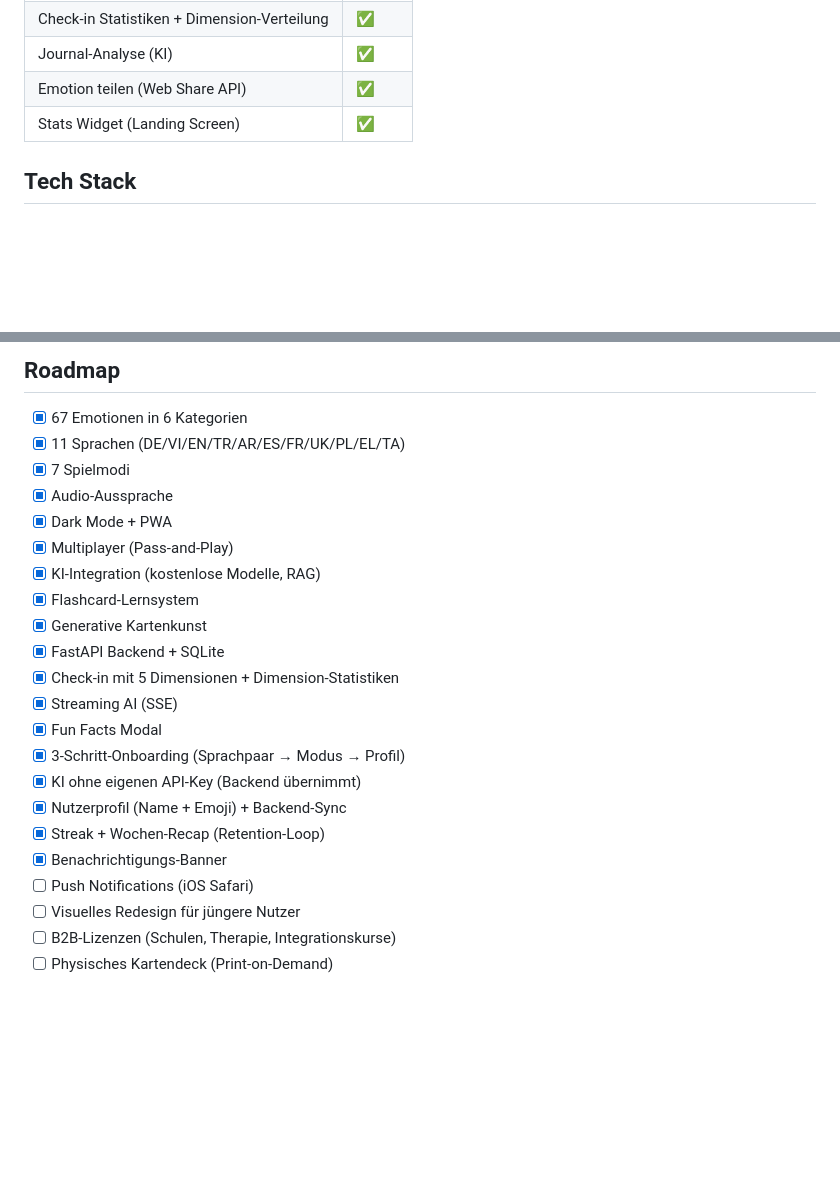
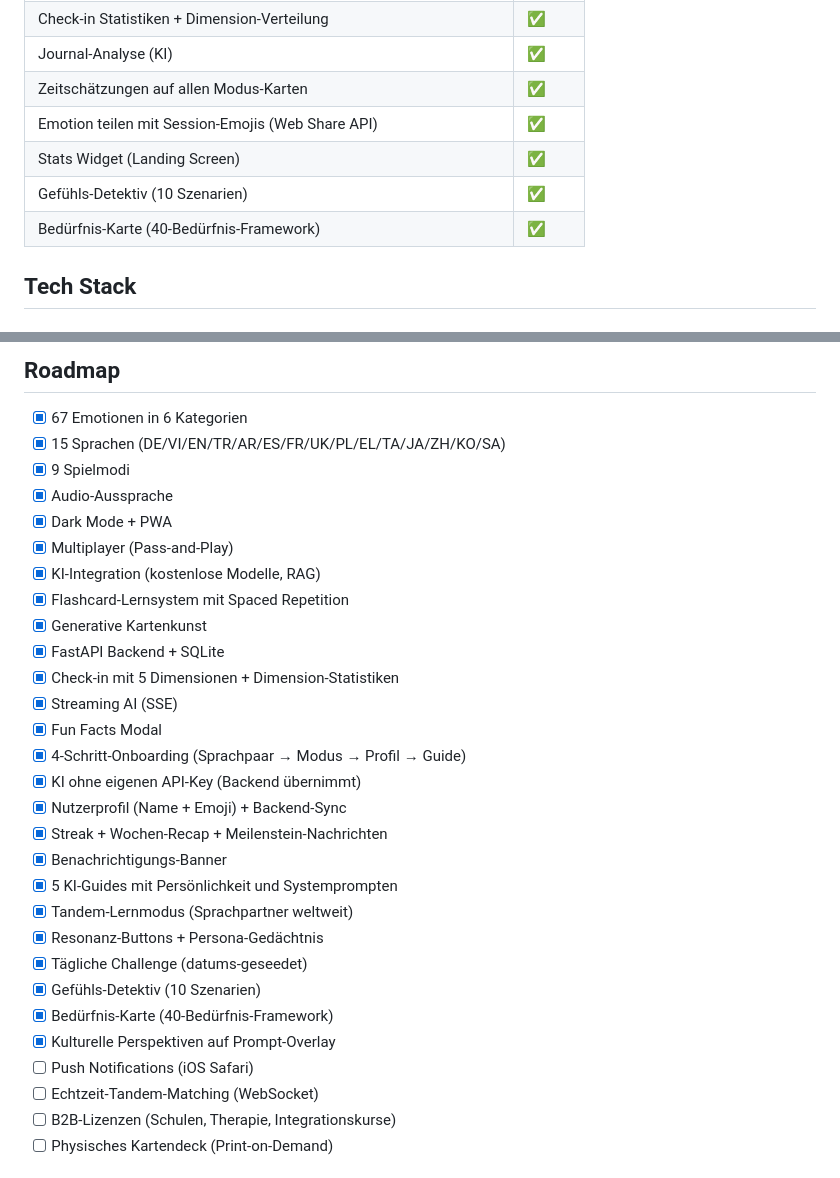
Before and after one commit to mikelninh/Empathly, a Markdown page: README.md, 2 parts joined by grey strips. Rendered like a GitHub page; blank space fills up the shorter version.

```diff
--- a/README.md
+++ b/README.md
@@ -81,8 +94,11 @@ Tägliche Gefühls-Einträge mit optionaler KI-Muster-Erkennung nach 3+ Einträg
 | SQLite Datenbank | ✅ |
 | Check-in Statistiken + Dimension-Verteilung | ✅ |
 | Journal-Analyse (KI) | ✅ |
-| Emotion teilen (Web Share API) | ✅ |
+| Zeitschätzungen auf allen Modus-Karten | ✅ |
+| Emotion teilen mit Session-Emojis (Web Share API) | ✅ |
 | Stats Widget (Landing Screen) | ✅ |
+| Gefühls-Detektiv (10 Szenarien) | ✅ |
+| Bedürfnis-Karte (40-Bedürfnis-Framework) | ✅ |
 
 ## Tech Stack
 
@@ -203,25 +224,32 @@ Das Tool `backend/tools/add_tamil.py` zeigt wie das automatisch geht — als Vor
 ## Roadmap
 
 - [x] 67 Emotionen in 6 Kategorien
-- [x] 11 Sprachen (DE/VI/EN/TR/AR/ES/FR/UK/PL/EL/TA)
-- [x] 7 Spielmodi
+- [x] 15 Sprachen (DE/VI/EN/TR/AR/ES/FR/UK/PL/EL/TA/JA/ZH/KO/SA)
+- [x] 9 Spielmodi
 - [x] Audio-Aussprache
 - [x] Dark Mode + PWA
 - [x] Multiplayer (Pass-and-Play)
 - [x] KI-Integration (kostenlose Modelle, RAG)
-- [x] Flashcard-Lernsystem
+- [x] Flashcard-Lernsystem mit Spaced Repetition
 - [x] Generative Kartenkunst
 - [x] FastAPI Backend + SQLite
 - [x] Check-in mit 5 Dimensionen + Dimension-Statistiken
 - [x] Streaming AI (SSE)
 - [x] Fun Facts Modal
-- [x] 3-Schritt-Onboarding (Sprachpaar → Modus → Profil)
+- [x] 4-Schritt-Onboarding (Sprachpaar → Modus → Profil → Guide)
 - [x] KI ohne eigenen API-Key (Backend übernimmt)
 - [x] Nutzerprofil (Name + Emoji) + Backend-Sync
-- [x] Streak + Wochen-Recap (Retention-Loop)
+- [x] Streak + Wochen-Recap + Meilenstein-Nachrichten
 - [x] Benachrichtigungs-Banner
+- [x] 5 KI-Guides mit Persönlichkeit und Systemprompten
+- [x] Tandem-Lernmodus (Sprachpartner weltweit)
+- [x] Resonanz-Buttons + Persona-Gedächtnis
+- [x] Tägliche Challenge (datums-geseedet)
+- [x] Gefühls-Detektiv (10 Szenarien)
+- [x] Bedürfnis-Karte (40-Bedürfnis-Framework)
+- [x] Kulturelle Perspektiven auf Prompt-Overlay
 - [ ] Push Notifications (iOS Safari)
-- [ ] Visuelles Redesign für jüngere Nutzer
+- [ ] Echtzeit-Tandem-Matching (WebSocket)
 - [ ] B2B-Lizenzen (Schulen, Therapie, Integrationskurse)
 - [ ] Physisches Kartendeck (Print-on-Demand)
 
```
Also changed, not shown: other parts of README.md (+26 -8 lines).
